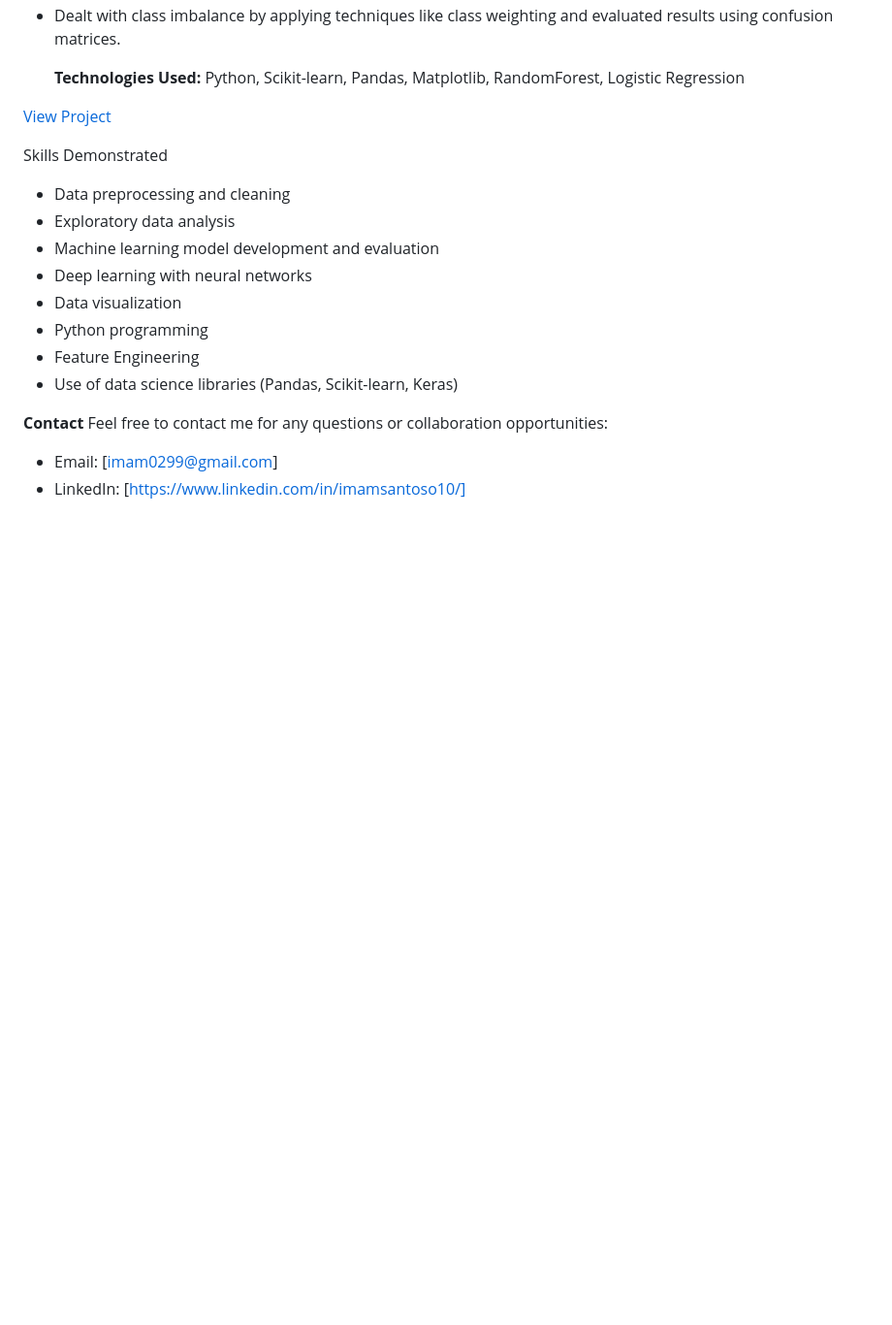
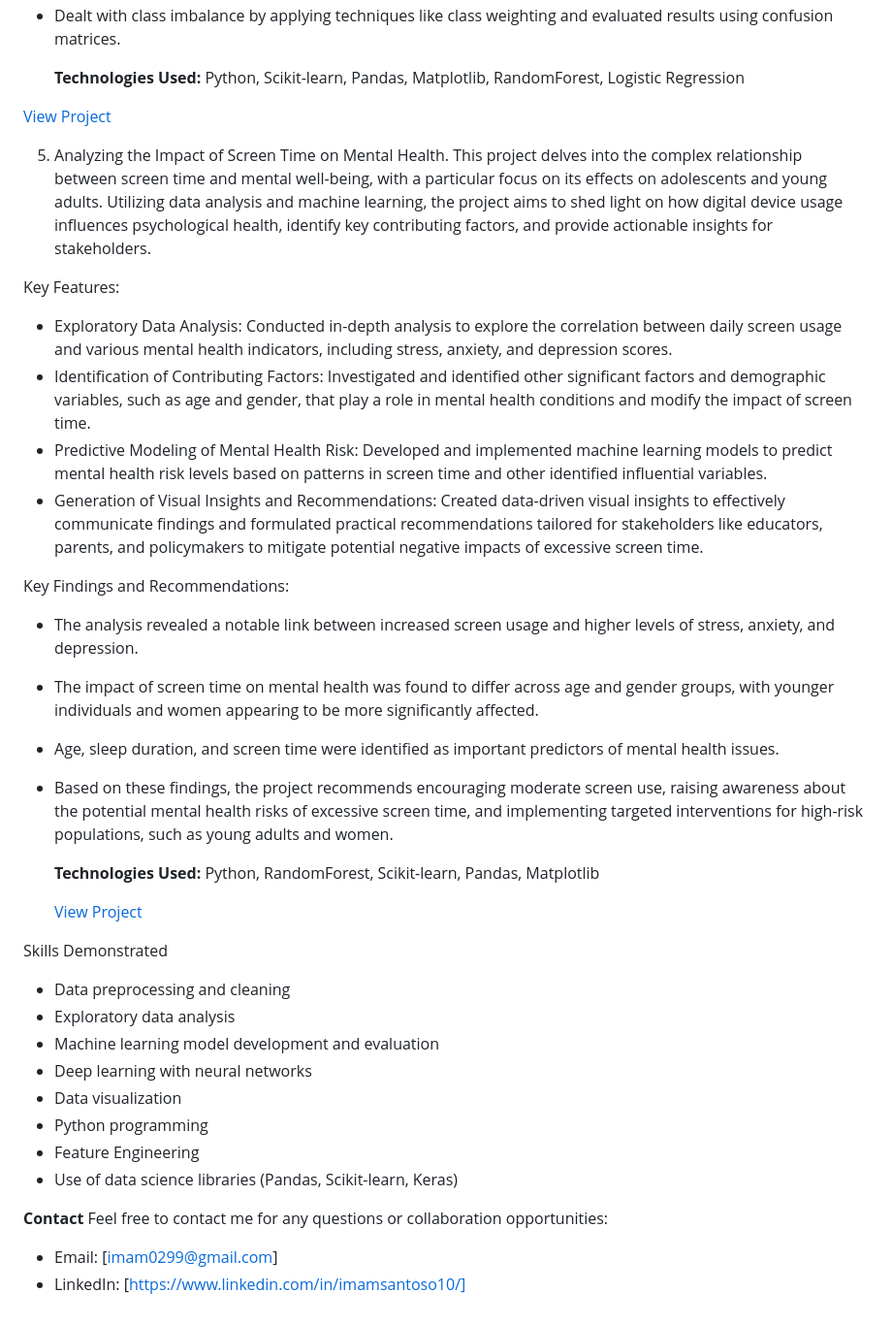
Before and after one commit to 0299Imam/Python-Portofolio, a Markdown page: README.md, the part around the change. Shown: that part at 97% size. Drawn GitHub-style; blank space fills up the shorter version.

```diff
--- a/README.md
+++ b/README.md
@@ -55,6 +55,27 @@ Welcome to my portfolio of data science and machine learning projects. Here you'
 
 [View Project](https://github.com/0299Imam/Python-Portofolio/blob/main/Loan_Approval_Prediction_using_Random_Forest_and_Logistic_Regression.ipynb)
 
+5. Analyzing the Impact of Screen Time on Mental Health.
+        This project delves into the complex relationship between screen time and mental well-being, with a particular focus on its effects on adolescents and young adults. Utilizing data analysis and machine learning, the project aims to shed light on how digital device usage influences psychological health, identify key contributing factors, and provide actionable insights for stakeholders.
+
+Key Features:
+- Exploratory Data Analysis: Conducted in-depth analysis to explore the correlation between daily screen usage and various mental health indicators, including stress, anxiety, and depression scores.
+- Identification of Contributing Factors: Investigated and identified other significant factors and demographic variables, such as age and gender, that play a role in mental health conditions and modify the impact of screen time.
+- Predictive Modeling of Mental Health Risk: Developed and implemented machine learning models to predict mental health risk levels based on patterns in screen time and other identified influential variables.
+- Generation of Visual Insights and Recommendations: Created data-driven visual insights to effectively communicate findings and formulated practical recommendations tailored for stakeholders like educators, parents, and policymakers to mitigate potential negative impacts of excessive screen time.
+
+Key Findings and Recommendations:
+
+- The analysis revealed a notable link between increased screen usage and higher levels of stress, anxiety, and depression.
+- The impact of screen time on mental health was found to differ across age and gender groups, with younger individuals and women appearing to be more significantly affected.
+- Age, sleep duration, and screen time were identified as important predictors of mental health issues.
+- Based on these findings, the project recommends encouraging moderate screen use, raising awareness about the potential mental health risks of excessive screen time, and implementing targeted interventions for high-risk populations, such as young adults and women.
+
+  **Technologies Used:** Python, RandomForest, Scikit-learn, Pandas, Matplotlib
+
+  [View Project](https://github.com/0299Imam/Python-Portofolio/blob/main/Impact_of_Screen_Time_on_Mental_Health.ipynb)
+
+
 
 Skills Demonstrated
 
```
